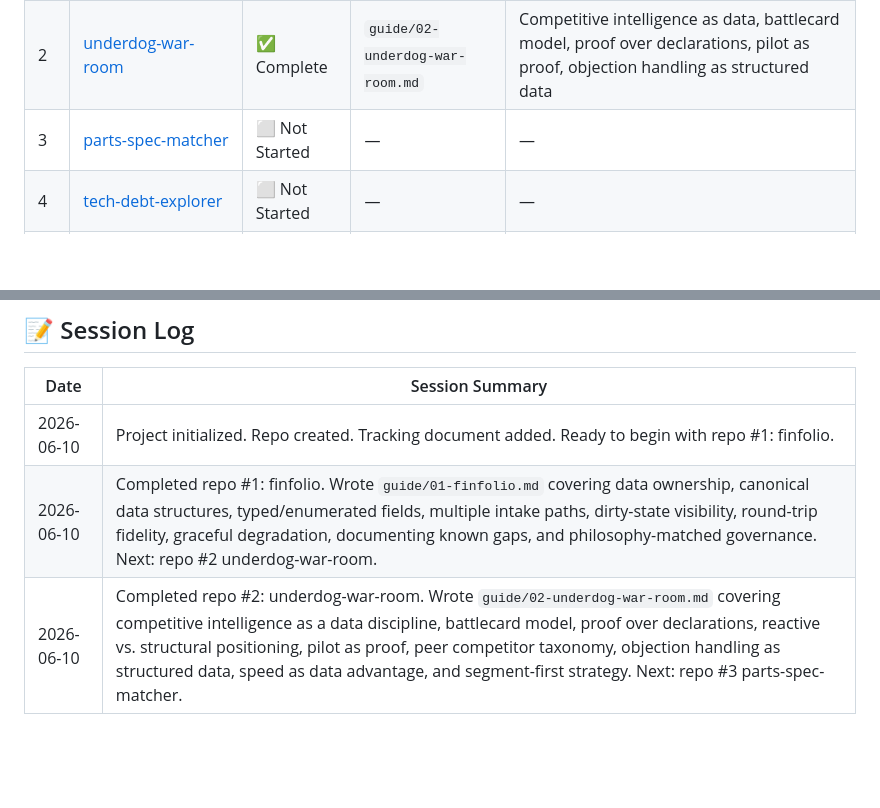
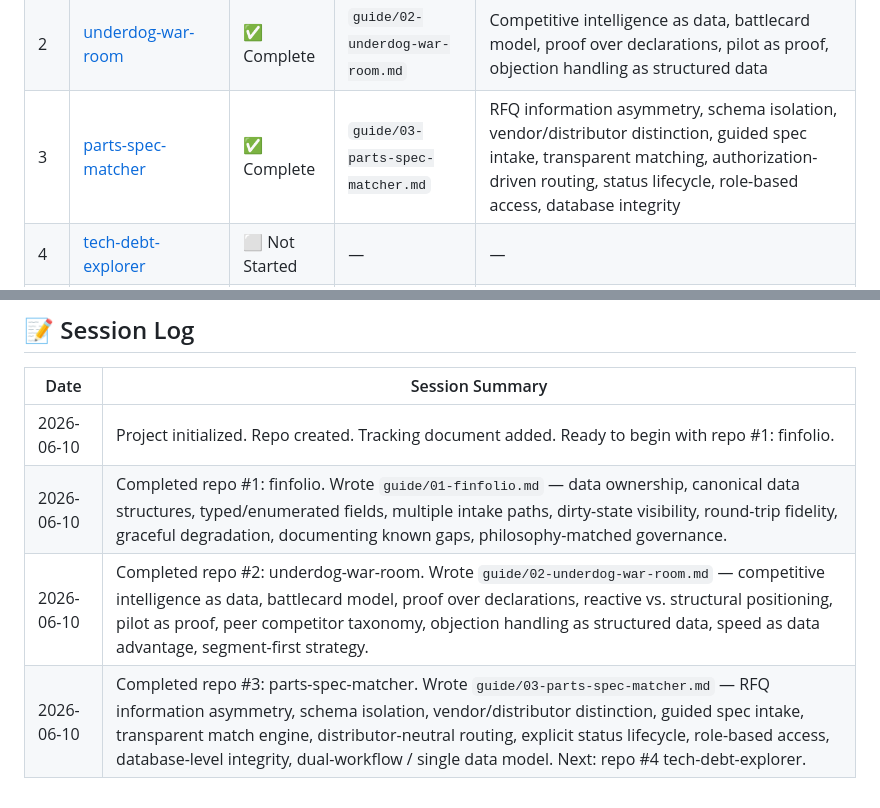
Before and after one commit to andredavisme/RFQ-solutions, a Markdown page: PROJECT-TRACKER.md, 2 parts joined by grey strips. Drawn GitHub-style; blank space fills up the shorter version.

Commit message:
Update PROJECT-TRACKER.md — mark parts-spec-matcher as complete

```diff
--- a/PROJECT-TRACKER.md
+++ b/PROJECT-TRACKER.md
@@ -14,7 +14,7 @@
 |---|------|--------|-------------|-------|
 | 1 | [finfolio](https://github.com/andredavisme/finfolio) | ✅ Complete | `guide/01-finfolio.md` | Data ownership, single source of truth, intake normalization, dirty-state visibility, round-trip fidelity |
 | 2 | [underdog-war-room](https://github.com/andredavisme/underdog-war-room) | ✅ Complete | `guide/02-underdog-war-room.md` | Competitive intelligence as data, battlecard model, proof over declarations, pilot as proof, objection handling as structured data |
-| 3 | [parts-spec-matcher](https://github.com/andredavisme/parts-spec-matcher) | ⬜ Not Started | — | — |
+| 3 | [parts-spec-matcher](https://github.com/andredavisme/parts-spec-matcher) | ✅ Complete | `guide/03-parts-spec-matcher.md` | RFQ information asymmetry, schema isolation, vendor/distributor distinction, guided spec intake, transparent matching, authorization-driven routing, status lifecycle, role-based access, database integrity |
 | 4 | [tech-debt-explorer](https://github.com/andredavisme/tech-debt-explorer) | ⬜ Not Started | — | — |
 | 5 | [data-solutions-for-me](https://github.com/andredavisme/data-solutions-for-me) | ⬜ Not Started | — | — |
 | 6 | [westbrook-datacenter-informed](https://github.com/andredavisme/westbrook-datacenter-informed) | ⬜ Not Started | — | — |
@@ -66,5 +66,6 @@ Paste the following into a new conversation to pick up exactly where you left of
 | Date | Session Summary |
 |------|-----------------|
 | 2026-06-10 | Project initialized. Repo created. Tracking document added. Ready to begin with repo #1: finfolio. |
-| 2026-06-10 | Completed repo #1: finfolio. Wrote `guide/01-finfolio.md` covering data ownership, canonical data structures, typed/enumerated fields, multiple intake paths, dirty-state visibility, round-trip fidelity, graceful degradation, documenting known gaps, and philosophy-matched governance. Next: repo #2 underdog-war-room. |
-| 2026-06-10 | Completed repo #2: underdog-war-room. Wrote `guide/02-underdog-war-room.md` covering competitive intelligence as a data discipline, battlecard model, proof over declarations, reactive vs. structural positioning, pilot as proof, peer competitor taxonomy, objection handling as structured data, speed as data advantage, and segment-first strategy. Next: repo #3 parts-spec-matcher. |
+| 2026-06-10 | Completed repo #1: finfolio. Wrote `guide/01-finfolio.md` — data ownership, canonical data structures, typed/enumerated fields, multiple intake paths, dirty-state visibility, round-trip fidelity, graceful degradation, documenting known gaps, philosophy-matched governance. |
+| 2026-06-10 | Completed repo #2: underdog-war-room. Wrote `guide/02-underdog-war-room.md` — competitive intelligence as data, battlecard model, proof over declarations, reactive vs. structural positioning, pilot as proof, peer competitor taxonomy, objection handling as structured data, speed as data advantage, segment-first strategy. |
+| 2026-06-10 | Completed repo #3: parts-spec-matcher. Wrote `guide/03-parts-spec-matcher.md` — RFQ information asymmetry, schema isolation, vendor/distributor distinction, guided spec intake, transparent match engine, distributor-neutral routing, explicit status lifecycle, role-based access, database-level integrity, dual-workflow / single data model. Next: repo #4 tech-debt-explorer. |
```
